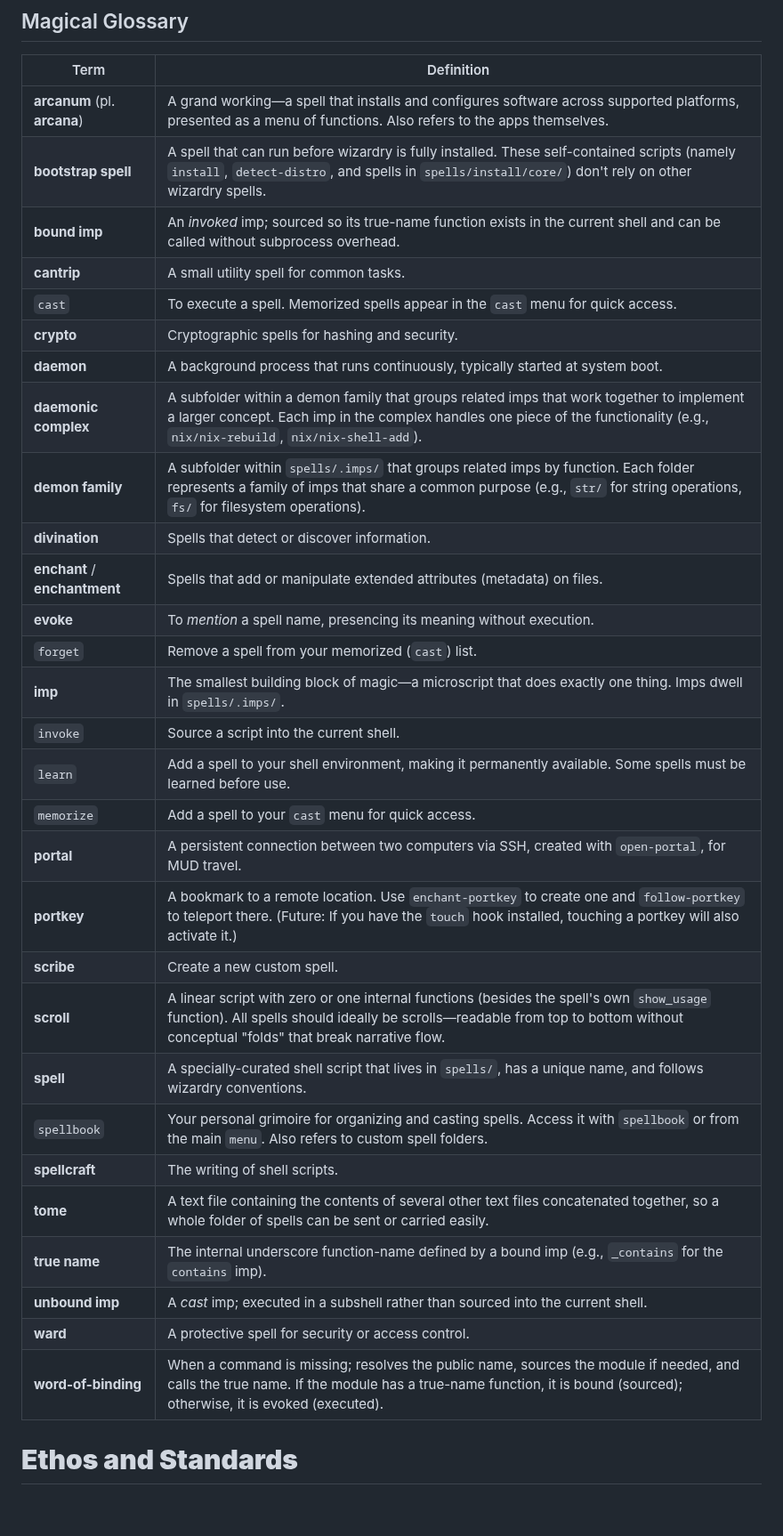
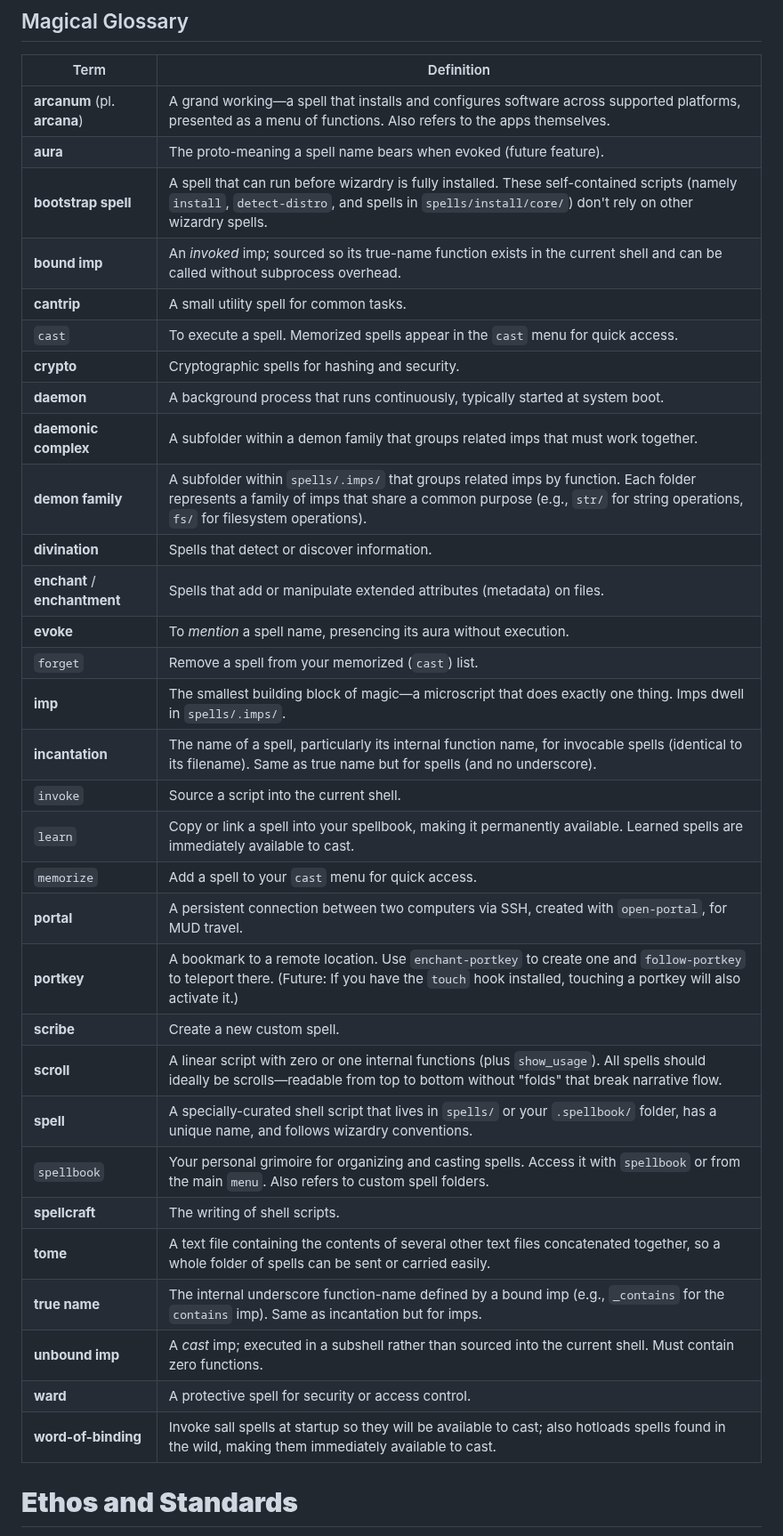
Before and after one commit to andersaamodt/wizardry, a Markdown page: README.md, the part around the change. Shown at 89% size. Drawn GitHub-style; blank space fills up the shorter version.

Commit message:
Update terminology and definitions in README

```diff
--- a/README.md
+++ b/README.md
@@ -140,34 +140,36 @@ Using the free software suite makes it easy to establish a standardized software
 | Term | Definition |
 | ---- | ---------- |
 | **arcanum** (pl. **arcana**) | A grand working—a spell that installs and configures software across supported platforms, presented as a menu of functions. Also refers to the apps themselves. |
+| **aura** | The proto-meaning a spell name bears when evoked (future feature). |
 | **bootstrap spell** | A spell that can run before wizardry is fully installed. These self-contained scripts (namely `install`, `detect-distro`, and spells in `spells/install/core/`) don't rely on other wizardry spells. |
 | **bound imp** | An *invoked* imp; sourced so its true-name function exists in the current shell and can be called without subprocess overhead. |
 | **cantrip** | A small utility spell for common tasks. |
 | `cast` | To execute a spell. Memorized spells appear in the `cast` menu for quick access. |
 | **crypto** | Cryptographic spells for hashing and security. |
 | **daemon** | A background process that runs continuously, typically started at system boot. |
-| **daemonic complex** | A subfolder within a demon family that groups related imps that work together to implement a larger concept. Each imp in the complex handles one piece of the functionality (e.g., `nix/nix-rebuild`, `nix/nix-shell-add`). |
+| **daemonic complex** | A subfolder within a demon family that groups related imps that must work together. |
 | **demon family** | A subfolder within `spells/.imps/` that groups related imps by function. Each folder represents a family of imps that share a common purpose (e.g., `str/` for string operations, `fs/` for filesystem operations). |
 | **divination** | Spells that detect or discover information. |
 | **enchant** / **enchantment** | Spells that add or manipulate extended attributes (metadata) on files. |
-| **evoke** | To *mention* a spell name, presencing its meaning without execution. |
+| **evoke** | To *mention* a spell name, presencing its aura without execution. |
 | `forget` | Remove a spell from your memorized (`cast`) list. |
 | **imp** | The smallest building block of magic—a microscript that does exactly one thing. Imps dwell in `spells/.imps/`. |
+| **incantation** | The name of a spell, particularly its internal function name, for invocable spells (identical to its filename). Same as true name but for spells (and no underscore). |
 | `invoke` | Source a script into the current shell. |
-| `learn` | Add a spell to your shell environment, making it permanently available. Some spells must be learned before use. |
+| `learn` | Copy or link a spell into your spellbook, making it permanently available. Learned spells are immediately available to cast. |
 | `memorize` | Add a spell to your `cast` menu for quick access. |
 | **portal** | A persistent connection between two computers via SSH, created with `open-portal`, for MUD travel. |
 | **portkey** | A bookmark to a remote location. Use `enchant-portkey` to create one and `follow-portkey` to teleport there. (Future: If you have the `touch` hook installed, touching a portkey will also activate it.) |
 | **scribe** | Create a new custom spell. |
-| **scroll** | A linear script with zero or one internal functions (besides the spell's own `show_usage` function). All spells should ideally be scrolls—readable from top to bottom without conceptual "folds" that break narrative flow. |
-| **spell** | A specially-curated shell script that lives in `spells/`, has a unique name, and follows wizardry conventions. |
+| **scroll** | A linear script with zero or one internal functions (plus `show_usage`). All spells should ideally be scrolls—readable from top to bottom without "folds" that break narrative flow. |
+| **spell** | A specially-curated shell script that lives in `spells/` or your `.spellbook/` folder, has a unique name, and follows wizardry conventions. |
 | `spellbook` | Your personal grimoire for organizing and casting spells. Access it with `spellbook` or from the main `menu`. Also refers to custom spell folders. |
 | **spellcraft** | The writing of shell scripts. |
 | **tome** | A text file containing the contents of several other text files concatenated together, so a whole folder of spells can be sent or carried easily. |
-| **true name** | The internal underscore function-name defined by a bound imp (e.g., `_contains` for the `contains` imp). |
-| **unbound imp** | A *cast* imp; executed in a subshell rather than sourced into the current shell. |
+| **true name** | The internal underscore function-name defined by a bound imp (e.g., `_contains` for the `contains` imp). Same as incantation but for imps. |
+| **unbound imp** | A *cast* imp; executed in a subshell rather than sourced into the current shell. Must contain zero functions. |
 | **ward** | A protective spell for security or access control. |
-| **word-of-binding** | When a command is missing; resolves the public name, sources the module if needed, and calls the true name. If the module has a true-name function, it is bound (sourced); otherwise, it is evoked (executed). |
+| **word-of-binding** | Invoke sall spells at startup so they will be available to cast; also hotloads spells found in the wild, making them immediately available to cast. |
 
 # **Ethos and Standards**
 
```
